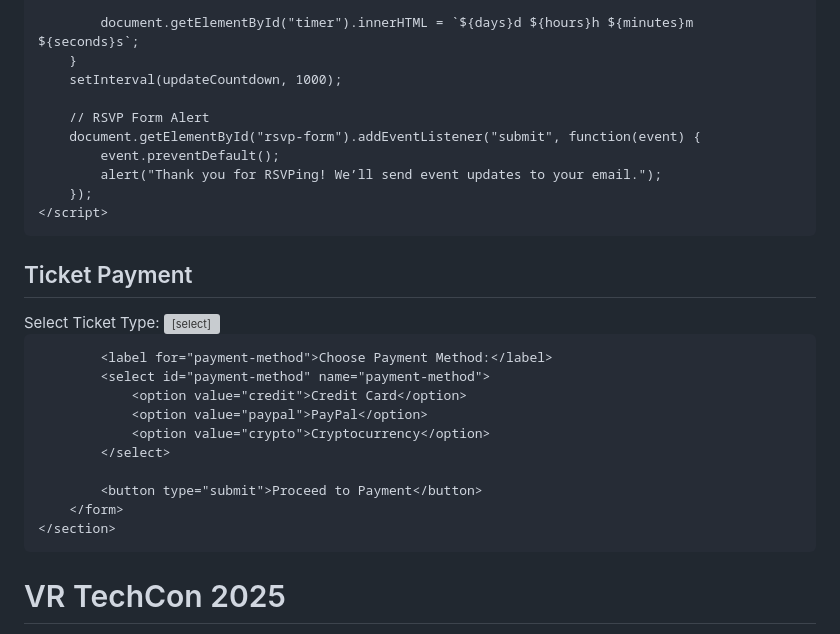
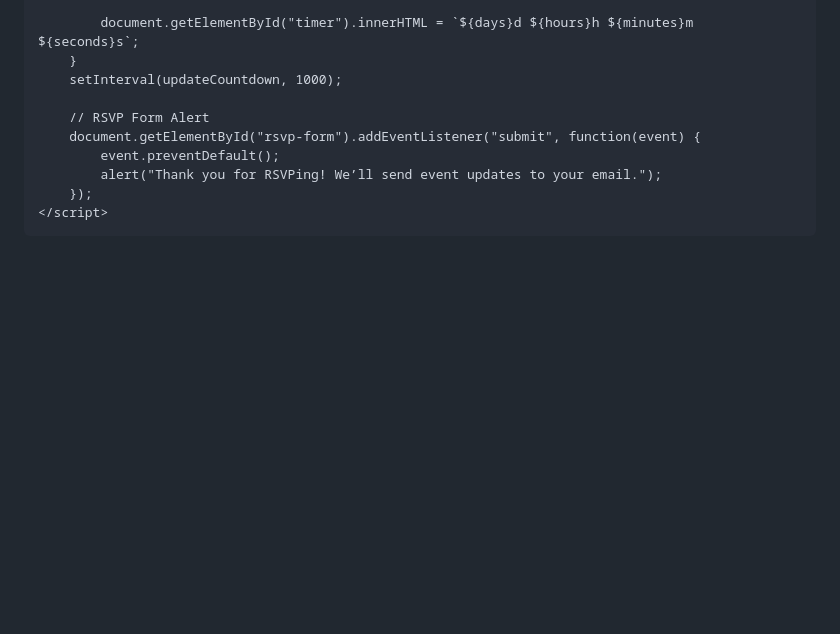
Before and after one commit to Versha8585/VR, a Markdown page: README.md, the part around one of its changes. Rendered like a GitHub page; blank space fills up the shorter version; grey boxes are pictures that could not be loaded.

```diff
--- a/README.md
+++ b/README.md
@@ -229,24 +229,3 @@
     </script>
 </body>
 </html>
-    <section id="payment">
-        <h2>Ticket Payment</h2>
-        <form>
-            <label for="ticket-type">Select Ticket Type:</label>
-            <select id="ticket-type" name="ticket-type">
-                <option value="general">General Admission - $20</option>
-                <option value="vip">VIP Pass - $50</option>
-            </select>
-
-            <label for="payment-method">Choose Payment Method:</label>
-            <select id="payment-method" name="payment-method">
-                <option value="credit">Credit Card</option>
-                <option value="paypal">PayPal</option>
-                <option value="crypto">Cryptocurrency</option>
-            </select>
-
-            <button type="submit">Proceed to Payment</button>
-        </form>
-    </section>
-# VR TechCon 2025
-
```
Also changed, not shown: other parts of README.md (+0 -3 lines).
